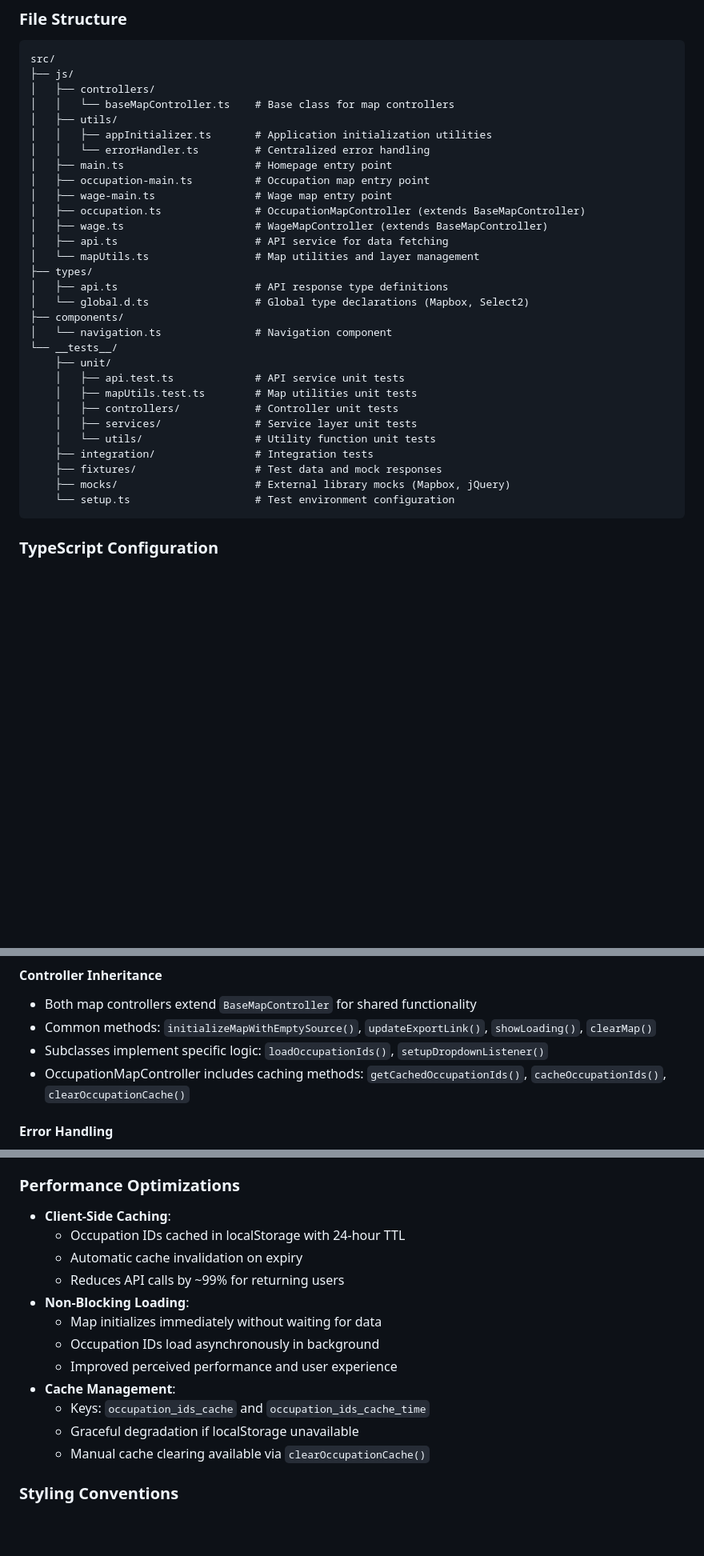
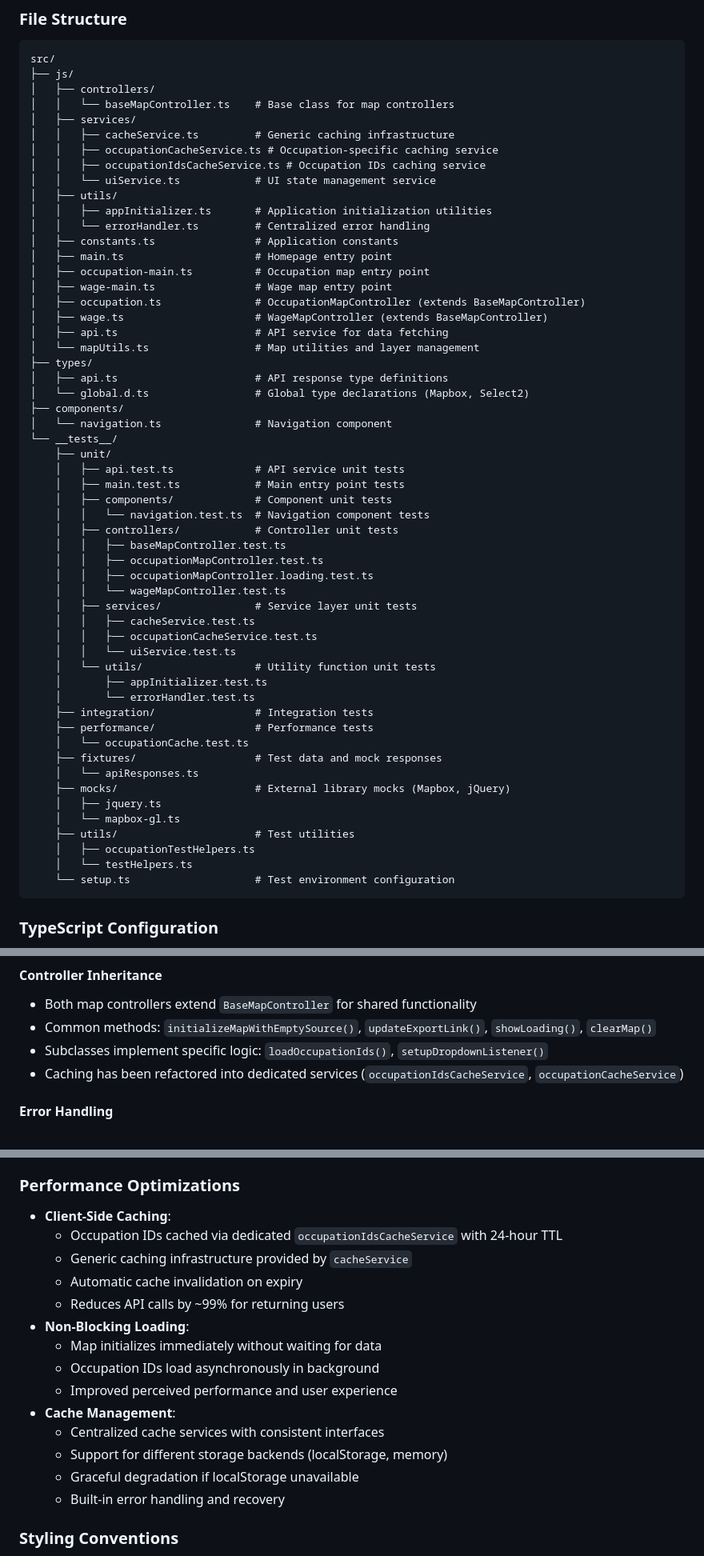
Before and after one commit to Dallas-College-LMIC/sji-webapp, a Markdown page: CLAUDE.md, 3 parts joined by grey strips. Shown at 80% size. GitHub-like rendering; blank space fills up the shorter version.

````diff
--- a/CLAUDE.md
+++ b/CLAUDE.md
@@ -51,9 +51,15 @@ src/
 ├── js/
 │   ├── controllers/
 │   │   └── baseMapController.ts    # Base class for map controllers
+│   ├── services/
+│   │   ├── cacheService.ts         # Generic caching infrastructure
+│   │   ├── occupationCacheService.ts # Occupation-specific caching service
+│   │   ├── occupationIdsCacheService.ts # Occupation IDs caching service
+│   │   └── uiService.ts            # UI state management service
 │   ├── utils/
 │   │   ├── appInitializer.ts       # Application initialization utilities
 │   │   └── errorHandler.ts         # Centralized error handling
+│   ├── constants.ts                # Application constants
 │   ├── main.ts                     # Homepage entry point
 │   ├── occupation-main.ts          # Occupation map entry point
 │   ├── wage-main.ts                # Wage map entry point
@@ -69,13 +75,32 @@ src/
 └── __tests__/
     ├── unit/
     │   ├── api.test.ts             # API service unit tests
-    │   ├── mapUtils.test.ts        # Map utilities unit tests
+    │   ├── main.test.ts            # Main entry point tests
+    │   ├── components/             # Component unit tests
+    │   │   └── navigation.test.ts  # Navigation component tests
     │   ├── controllers/            # Controller unit tests
+    │   │   ├── baseMapController.test.ts
+    │   │   ├── occupationMapController.test.ts
+    │   │   ├── occupationMapController.loading.test.ts
+    │   │   └── wageMapController.test.ts
     │   ├── services/               # Service layer unit tests
+    │   │   ├── cacheService.test.ts
+    │   │   ├── occupationCacheService.test.ts
+    │   │   └── uiService.test.ts
     │   └── utils/                  # Utility function unit tests
+    │       ├── appInitializer.test.ts
+    │       └── errorHandler.test.ts
     ├── integration/                # Integration tests
+    ├── performance/                # Performance tests
+    │   └── occupationCache.test.ts
     ├── fixtures/                   # Test data and mock responses
+    │   └── apiResponses.ts
     ├── mocks/                      # External library mocks (Mapbox, jQuery)
+    │   ├── jquery.ts
+    │   └── mapbox-gl.ts
+    ├── utils/                      # Test utilities
+    │   ├── occupationTestHelpers.ts
+    │   └── testHelpers.ts
     └── setup.ts                    # Test environment configuration
 ```
 
@@ -91,7 +116,7 @@ src/
 - Both map controllers extend `BaseMapController` for shared functionality
 - Common methods: `initializeMapWithEmptySource()`, `updateExportLink()`, `showLoading()`, `clearMap()`
 - Subclasses implement specific logic: `loadOccupationIds()`, `setupDropdownListener()`
-- OccupationMapController includes caching methods: `getCachedOccupationIds()`, `cacheOccupationIds()`, `clearOccupationCache()`
+- Caching has been refactored into dedicated services (`occupationIdsCacheService`, `occupationCacheService`)
 
 #### Error Handling
 - Global error handlers for unhandled promises and general errors
@@ -113,7 +138,8 @@ src/
 
 ### Performance Optimizations
 - **Client-Side Caching**:
-  - Occupation IDs cached in localStorage with 24-hour TTL
+  - Occupation IDs cached via dedicated `occupationIdsCacheService` with 24-hour TTL
+  - Generic caching infrastructure provided by `cacheService`
   - Automatic cache invalidation on expiry
   - Reduces API calls by ~99% for returning users
 - **Non-Blocking Loading**:
@@ -121,9 +147,10 @@ src/
   - Occupation IDs load asynchronously in background
   - Improved perceived performance and user experience
 - **Cache Management**:
-  - Keys: `occupation_ids_cache` and `occupation_ids_cache_time`
+  - Centralized cache services with consistent interfaces
+  - Support for different storage backends (localStorage, memory)
   - Graceful degradation if localStorage unavailable
-  - Manual cache clearing available via `clearOccupationCache()`
+  - Built-in error handling and recovery
 
 ### Styling Conventions
 - Uses consistent Dallas College branding (blue #003385 banner, red #E52626 buttons)
````
Also changed, not shown: other parts of CLAUDE.md (+2 -1 lines), README.md (added, +184 -0 lines), test-plan.md (+7 -7 lines).
